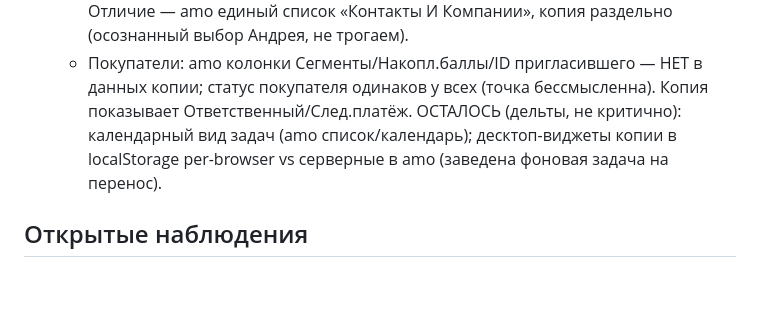
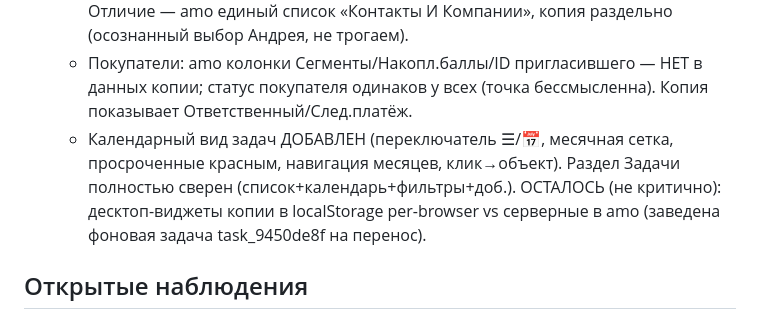
Before and after one commit to visa-sc/lk-vsc, a Markdown page: amocopy-parity.md, the part around the change. Rendered like a GitHub page; blank space fills up the shorter version.

Commit message:
crm: реестр — календарь задач сделан (пункт 40 обновлён)
Co-Authored-By: Claude Fable 5 <noreply@anthropic.com>

```diff
--- a/amocopy-parity.md
+++ b/amocopy-parity.md
@@ -228,8 +228,10 @@
       единый список «Контакты И Компании», копия раздельно (осознанный выбор Андрея, не трогаем).
     - Покупатели: amo колонки Сегменты/Накопл.баллы/ID пригласившего — НЕТ в данных копии; статус
       покупателя одинаков у всех (точка бессмысленна). Копия показывает Ответственный/След.платёж.
-    ОСТАЛОСЬ (дельты, не критично): календарный вид задач (amo список/календарь); десктоп-виджеты
-    копии в localStorage per-browser vs серверные в amo (заведена фоновая задача на перенос).
+    - Календарный вид задач ДОБАВЛЕН (переключатель ☰/📅, месячная сетка, просроченные красным,
+      навигация месяцев, клик→объект). Раздел Задачи полностью сверен (список+календарь+фильтры+доб.).
+    ОСТАЛОСЬ (не критично): десктоп-виджеты копии в localStorage per-browser vs серверные в amo
+    (заведена фоновая задача task_9450de8f на перенос).
 
 ## Открытые наблюдения
 - Настройки/Пользователи: в amo права ГРАНУЛЯРНЫЕ — отдельные колонки «Сделки/Покупатели |
```
